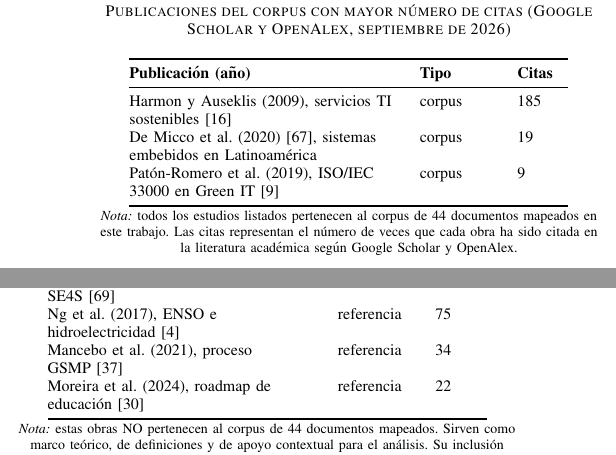
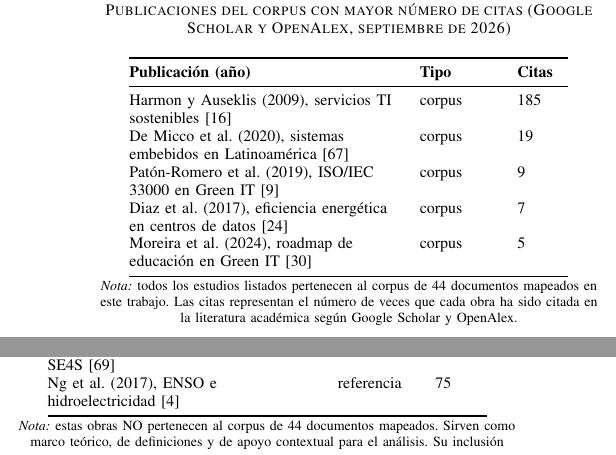
Before and after one commit to JkVely/SLR-Green-Software-Colombia, a LaTeX paper (latex/gsw-colombia.tex): two parts of the columns of page 7 of 13, joined at a grey line, cut so that both start at the same text. Compiled offline with pdfLaTeX; a missing font is replaced by an installed copy or a similar font; a LaTeX package or settings file that is missing is left out.

Commit message:
fix(tablas): separar citas del corpus y externas en 2 tablas equilibradas

```diff
--- a/latex/gsw-colombia.tex
+++ b/latex/gsw-colombia.tex
@@ -373,8 +373,10 @@ La Tabla~\ref{tab:citas-corpus} lista las publicaciones del corpus de 44 estudio
 \textbf{Publicaci\'on (año)} & \textbf{Tipo} & \textbf{Citas} \\
 \midrule
 Harmon y Auseklis (2009), servicios TI sostenibles~\cite{harmon2009} & corpus & 185 \\
-De Micco et al. (2020)~\cite{demicco2020literature}, sistemas embebidos en Latinoam\'erica & corpus & 19 \\
+De Micco et al. (2020), sistemas embebidos en Latinoam\'erica~\cite{demicco2020literature} & corpus & 19 \\
 Pat\'on-Romero et al. (2019), ISO/IEC 33000 en {Green IT}~\cite{paton2019} & corpus & 9 \\
+Diaz et al. (2017), eficiencia energética en centros de datos~\cite{diaz2017} & corpus & 7 \\
+Moreira et al. (2024), roadmap de educación en Green IT~\cite{moreira2024} & corpus & 5 \\
 \bottomrule
 \end{tabular}
 \par\vspace{2pt}
@@ -400,8 +402,6 @@ Latif y Keenlyside (2009), ENSO y calentamiento~\cite{latif2009} & referencia &
 Siddik et al. (2021), huella ambiental de CD~\cite{siddik2021} & referencia & 257 \\
 Penzenstadler et al. (2014), mapeo SE4S~\cite{penzenstadler2014} & referencia & 116 \\
 Ng et al. (2017), ENSO e hidroelectricidad~\cite{ng2017} & referencia & 75 \\
-Mancebo et al. (2021), proceso GSMP~\cite{mancebo2021calero} & referencia & 34 \\
-Moreira et al. (2024), roadmap de educaci\'on~\cite{moreira2024} & referencia & 22 \\
 \bottomrule
 \end{tabular}
 \par\vspace{2pt}
```
Also changed, not shown: latex/gsw-colombia.pdf.
